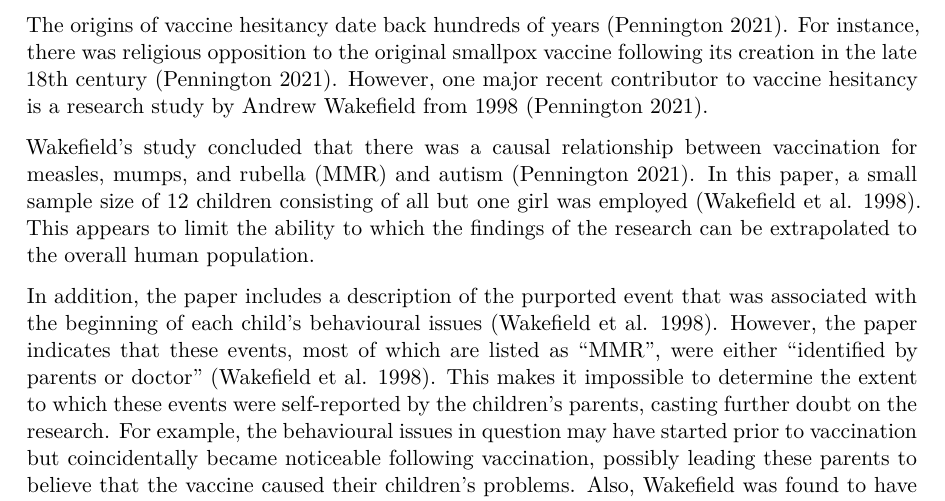
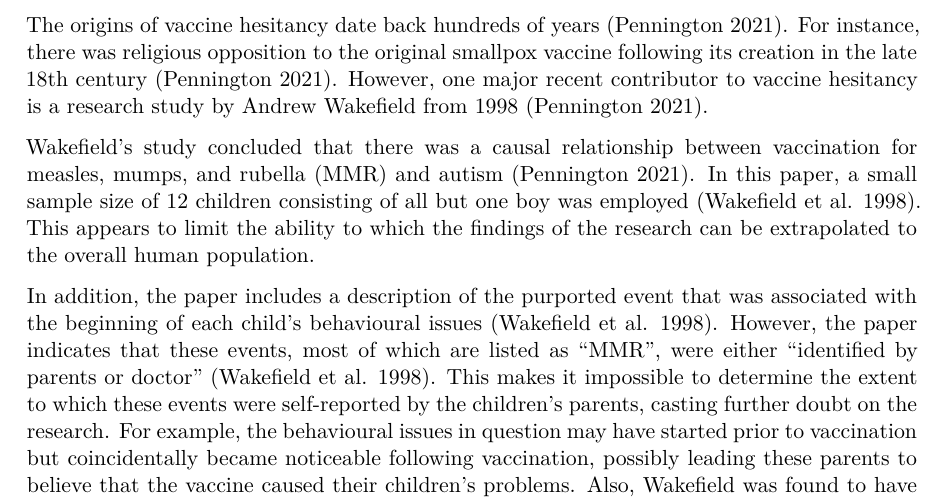
Before and after one commit to bennyrochwerg/vaccine-hesitancy-and-society, a Quarto document (outputs/paper/paper.qmd): part of page 1 of 3, cut so that both start at the same text. The pictures show the output file outputs/paper/paper.pdf that the author committed with the source.

Commit message:
Fixed typo

```diff
--- a/outputs/paper/paper.qmd
+++ b/outputs/paper/paper.qmd
@@ -13,7 +13,7 @@ Vaccine hesitancy refers to a practice whereby individuals avoid or defer vaccin
 
 The origins of vaccine hesitancy date back hundreds of years [@criver]. For instance, there was religious opposition to the original smallpox vaccine following its creation in the late 18th century [@criver]. However, one major recent contributor to vaccine hesitancy is a research study by Andrew Wakefield from 1998 [@criver].
 
-Wakefield's study concluded that there was a causal relationship between vaccination for measles, mumps, and rubella (MMR) and autism [@criver]. In this paper, a small sample size of 12 children consisting of all but one girl was employed [@wakefield]. This appears to limit the ability to which the findings of the research can be extrapolated to the overall human population.
+Wakefield's study concluded that there was a causal relationship between vaccination for measles, mumps, and rubella (MMR) and autism [@criver]. In this paper, a small sample size of 12 children consisting of all but one boy was employed [@wakefield]. This appears to limit the ability to which the findings of the research can be extrapolated to the overall human population.
 
 In addition, the paper includes a description of the purported event that was associated with the beginning of each child's behavioural issues [@wakefield]. However, the paper indicates that these events, most of which are listed as "MMR", were either "identified by parents or doctor" [@wakefield]. This makes it impossible to determine the extent to which these events were self-reported by the children's parents, casting further doubt on the research. For example, the behavioural issues in question may have started prior to vaccination but coincidentally became noticeable following vaccination, possibly leading these parents to believe that the vaccine caused their children's problems. Also, Wakefield was found to have cherry-picked data and was receiving financial support from the children's parents' lawyers who they hired in their quest to take vaccine companies to court [@criver]. This seemingly renders the paper worthless.
 
```
Also changed, not shown: outputs/paper/paper.pdf.
